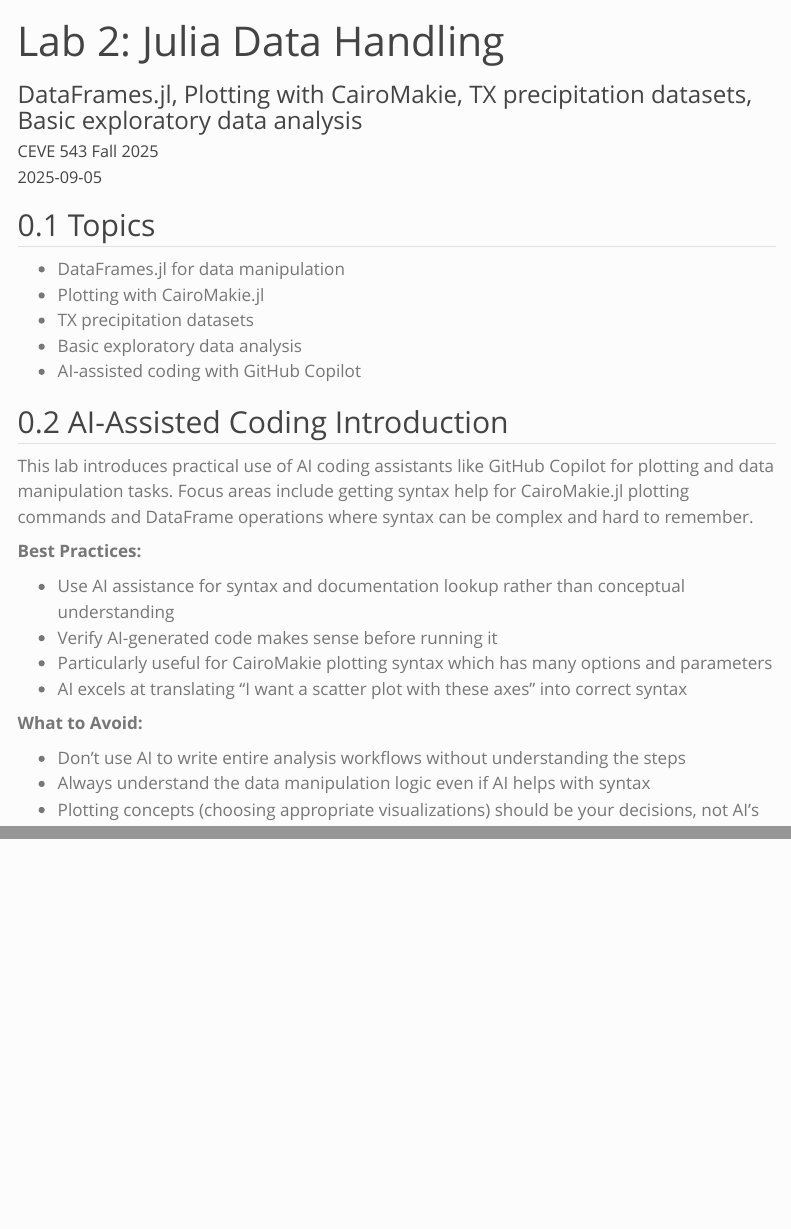
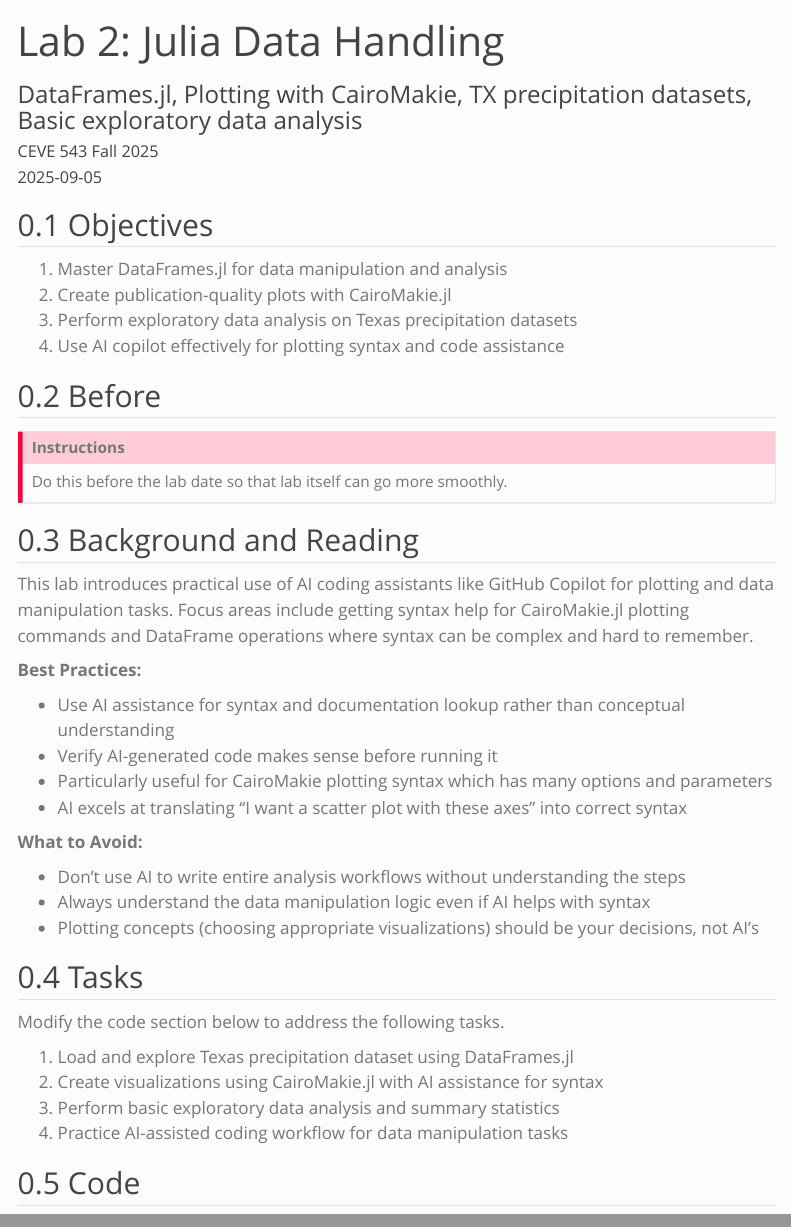
Before and after one commit to CEVE543/Lab-2, a Quarto document (index.qmd): the page in a window 1100 px wide, from its top, and a second part further down, joined at a grey line. Rendered offline with R 4.5, knitr and Pandoc in place of Quarto, with nearby package versions; menus at the side of the page are left out.

Commit message:
update syntax and align content

```diff
--- a/index.qmd
+++ b/index.qmd
@@ -43,15 +43,22 @@ code-line-numbers: false
 code-block-font-size: "0.85em"
 ---
 
-## Topics
+## Objectives
 
-- DataFrames.jl for data manipulation
-- Plotting with CairoMakie.jl
-- TX precipitation datasets
-- Basic exploratory data analysis
-- AI-assisted coding with GitHub Copilot
+1. Master DataFrames.jl for data manipulation and analysis
+1. Create publication-quality plots with CairoMakie.jl
+1. Perform exploratory data analysis on Texas precipitation datasets
+1. Use AI copilot effectively for plotting syntax and code assistance
 
-## AI-Assisted Coding Introduction
+## Before
+
+::: {.callout-important}
+## Instructions
+
+Do this before the lab date so that lab itself can go more smoothly.
+:::
+
+## Background and Reading
 
 This lab introduces practical use of AI coding assistants like GitHub Copilot for plotting and data manipulation tasks.
 Focus areas include getting syntax help for CairoMakie.jl plotting commands and DataFrame operations where syntax can be complex and hard to remember.
@@ -68,3 +75,14 @@ Focus areas include getting syntax help for CairoMakie.jl plotting commands and
 - Don't use AI to write entire analysis workflows without understanding the steps
 - Always understand the data manipulation logic even if AI helps with syntax
 - Plotting concepts (choosing appropriate visualizations) should be your decisions, not AI's
+
+## Tasks
+
+Modify the code section below to address the following tasks.
+
+1. Load and explore Texas precipitation dataset using DataFrames.jl
+1. Create visualizations using CairoMakie.jl with AI assistance for syntax
+1. Perform basic exploratory data analysis and summary statistics
+1. Practice AI-assisted coding workflow for data manipulation tasks
+
+## Code
```
